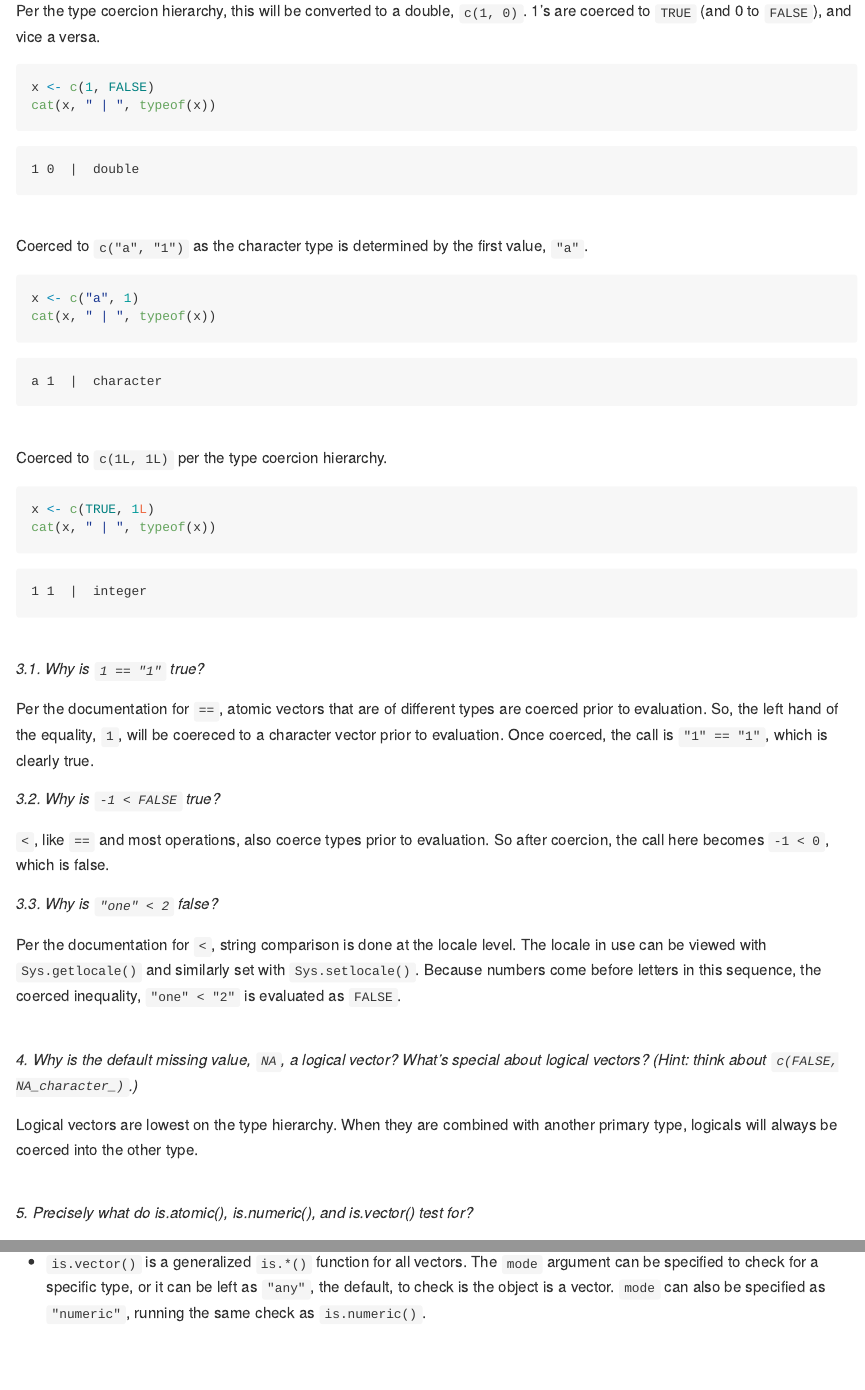
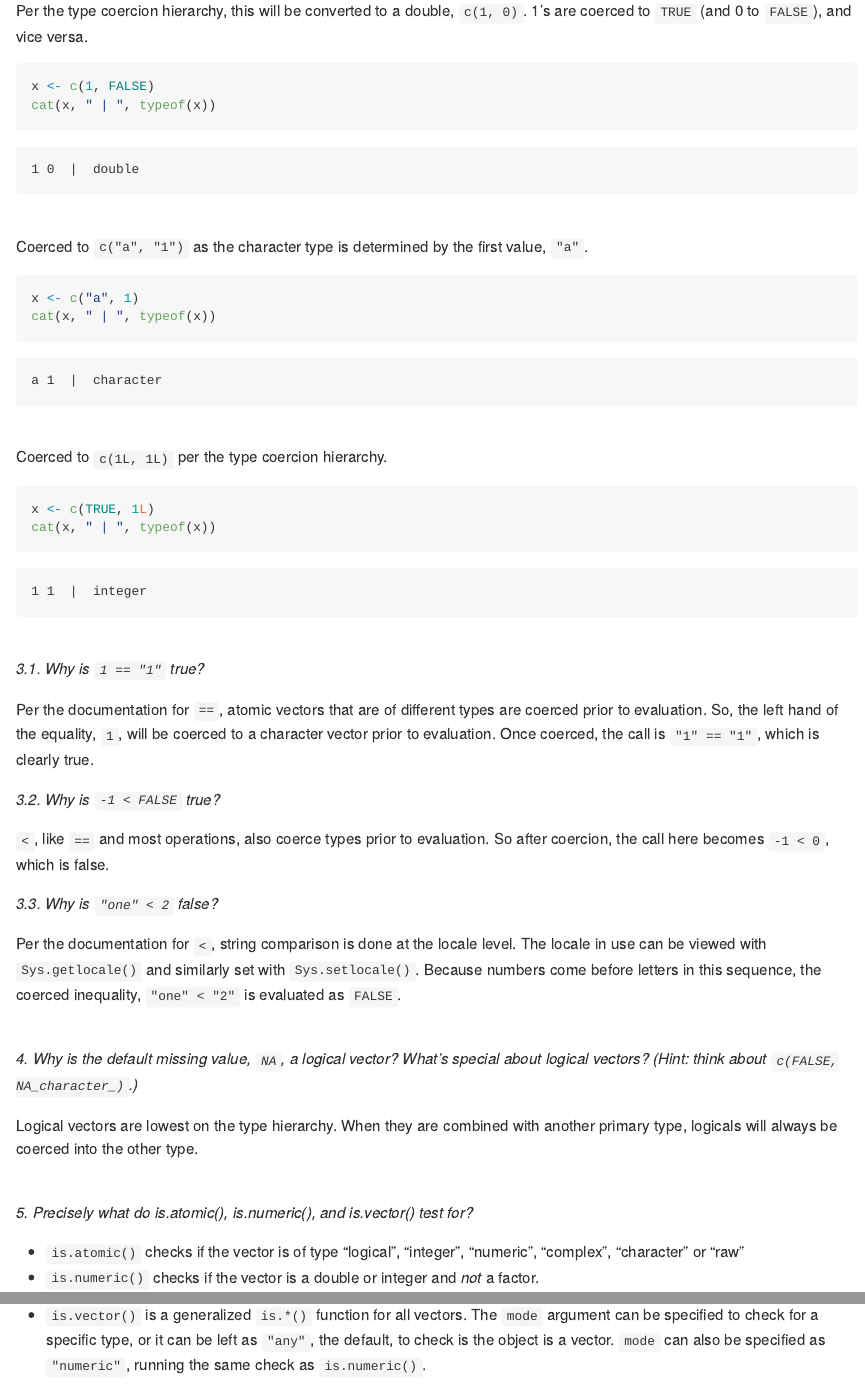
Before and after one commit to joshwlivingston/advanced-r, a Quarto document (README.qmd): the page in a window 1100 px wide, from 340 px down before the commit and from 290 px down after it, so that both start at the same text, and a second part further down, joined at a grey line. The pictures show the output file README.md that the author committed with the source, drawn offline in the style of GitHub.

Commit message:
spell check

````diff
--- a/README.qmd
+++ b/README.qmd
@@ -569,7 +569,7 @@ Complex vectors are created with `complex()` specifying either the length (via t
 
 *2. Test your knowledge of the vector coercion rules by predicting the output of the following uses of `c()`*
 
-Per the type coercion hierarchy, this will be converted to a double,  `c(1, 0)`. 1's are coerced to `TRUE` (and 0 to `FALSE`), and vice a versa.
+Per the type coercion hierarchy, this will be converted to a double,  `c(1, 0)`. 1's are coerced to `TRUE` (and 0 to `FALSE`), and vice versa.
 
 ```{r}
 x <- c(1, FALSE)
@@ -593,7 +593,7 @@ cat(x, " | ", typeof(x))
 
 *3.1. Why is `1 == "1"` true?*
 
-Per the documentation for `==`, atomic vectors that are of different types are coerced prior to evaluation. So, the left hand of the equality, `1`, will be coereced to a character vector prior to evaluation. Once coerced, the call is `"1" == "1"`, which is clearly true.
+Per the documentation for `==`, atomic vectors that are of different types are coerced prior to evaluation. So, the left hand of the equality, `1`, will be coerced to a character vector prior to evaluation. Once coerced, the call is `"1" == "1"`, which is clearly true.
 
 *3.2. Why is `-1 < FALSE` true?*
 
@@ -611,7 +611,7 @@ Logical vectors are lowest on the type hierarchy. When they are combined with an
 
 *5. Precisely what do is.atomic(), is.numeric(), and is.vector() test for?*
 
-- `is.atomic()` checks if the vecotr is of type "logical", "integer", "numeric", "complex", "character" or "raw"
+- `is.atomic()` checks if the vector is of type "logical", "integer", "numeric", "complex", "character" or "raw"
 - `is.numeric()` checks if the vector is a double or integer and *not* a factor.
 - `is.vector()` is a generalized `is.*()` function for all vectors. The `mode` argument can be specified to check for a specific type, or it can be left as `"any"`, the default, to check is the object is a vector. `mode` can also be specified as `"numeric"`, running the same check as `is.numeric()`.
 
````
Also changed, not shown: README.md, README.qmd (2 more changed lines).
